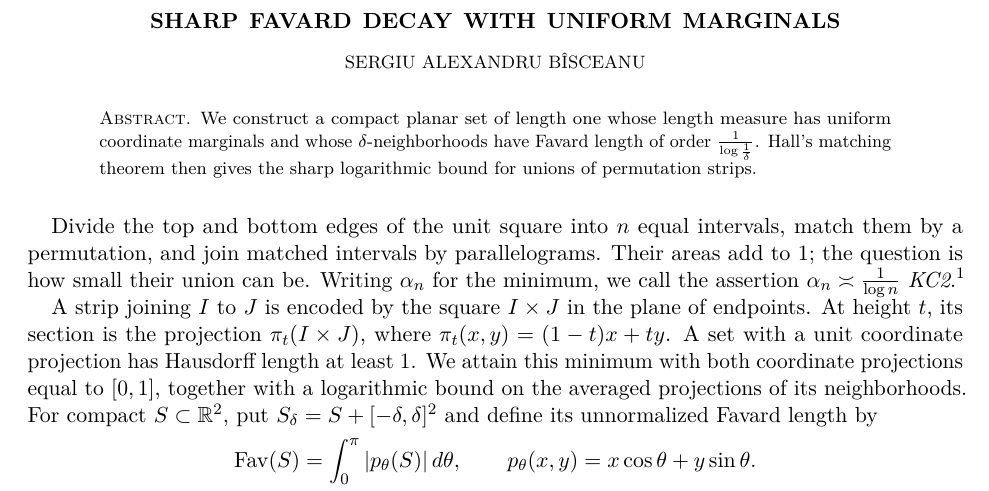
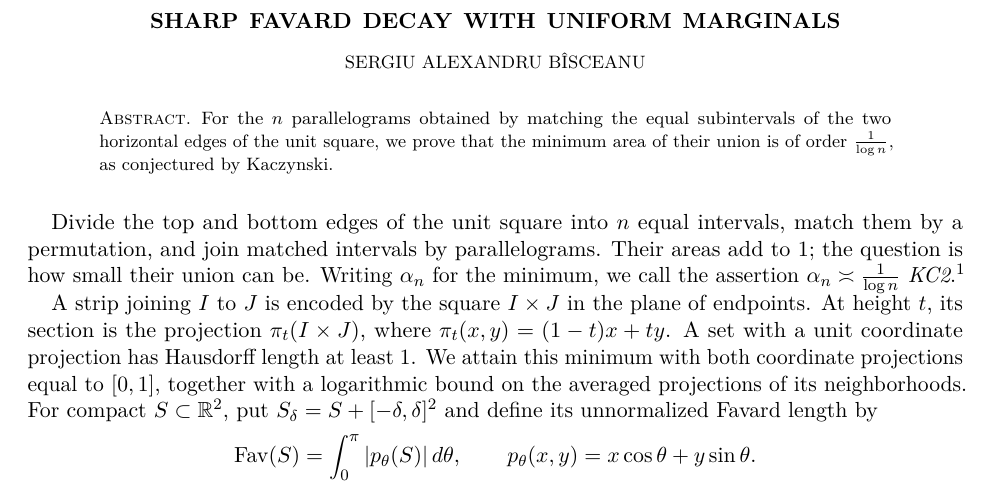
Before and after one commit to SergiuBisceanu/logarithmic-bound, a LaTeX paper (permutation-strips.tex): part of page 1 of 5, cut so that both start at the same text. Compiled offline with pdfLaTeX.

Commit message:
Restore original abstract in paper and README

```diff
--- a/permutation-strips.tex
+++ b/permutation-strips.tex
@@ -36,10 +36,9 @@
 
 \begin{document}
 \begin{abstract}
-We construct a compact planar set of length one whose length measure has
-uniform coordinate marginals and whose $\delta$-neighborhoods have
-Favard length of order $\frac{1}{\log \frac{1}{\delta}}$. Hall's matching theorem then
-gives the sharp logarithmic bound for unions of permutation strips.
+For the $n$ parallelograms obtained by matching the equal subintervals of the
+two horizontal edges of the unit square, we prove that the minimum area of
+their union is of order $\frac1{\log n}$, as conjectured by Kaczynski.
 \end{abstract}
 \maketitle
 \pagestyle{plain}
```
Also changed, not shown: README.md, permutation-strips.pdf.
